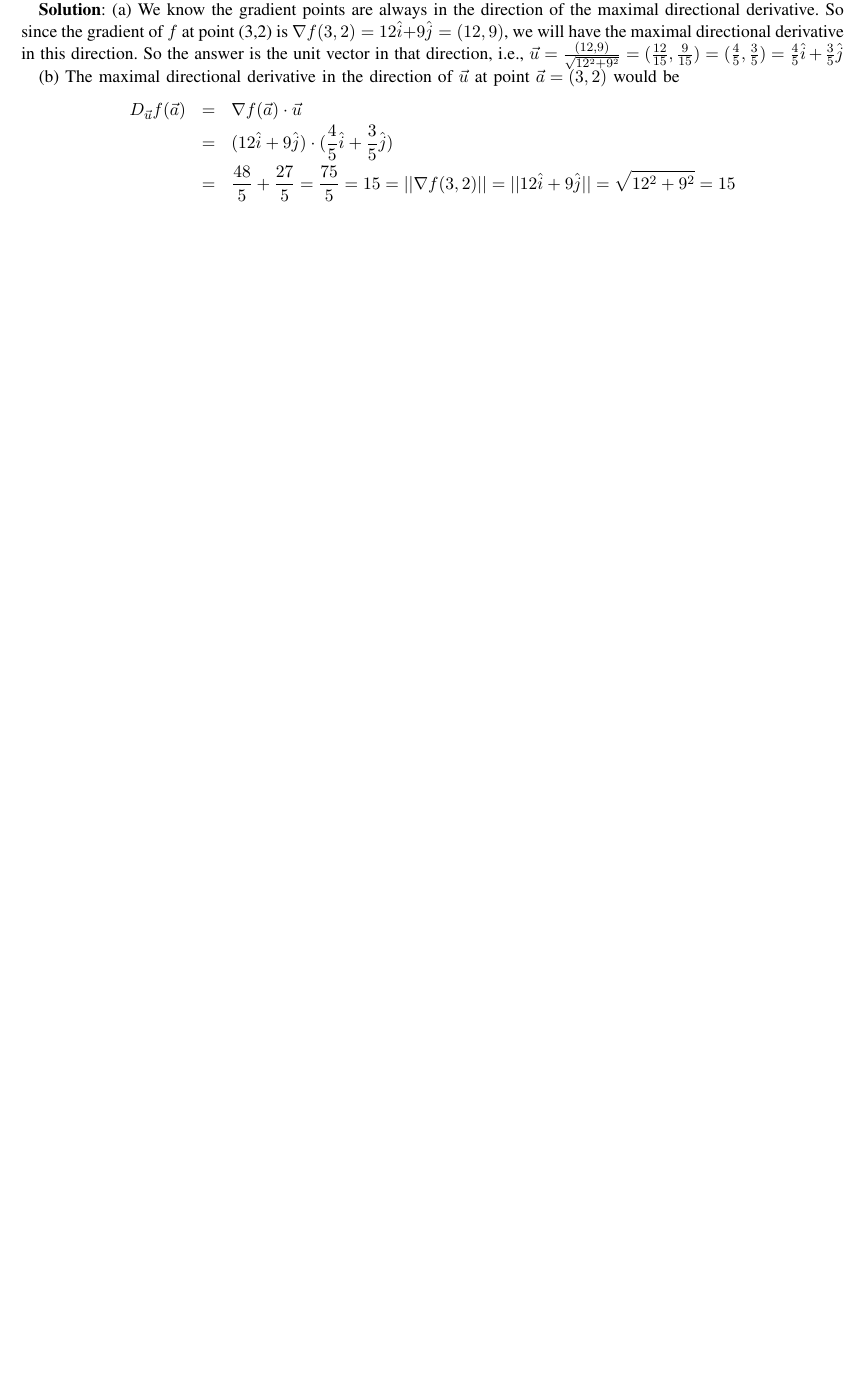
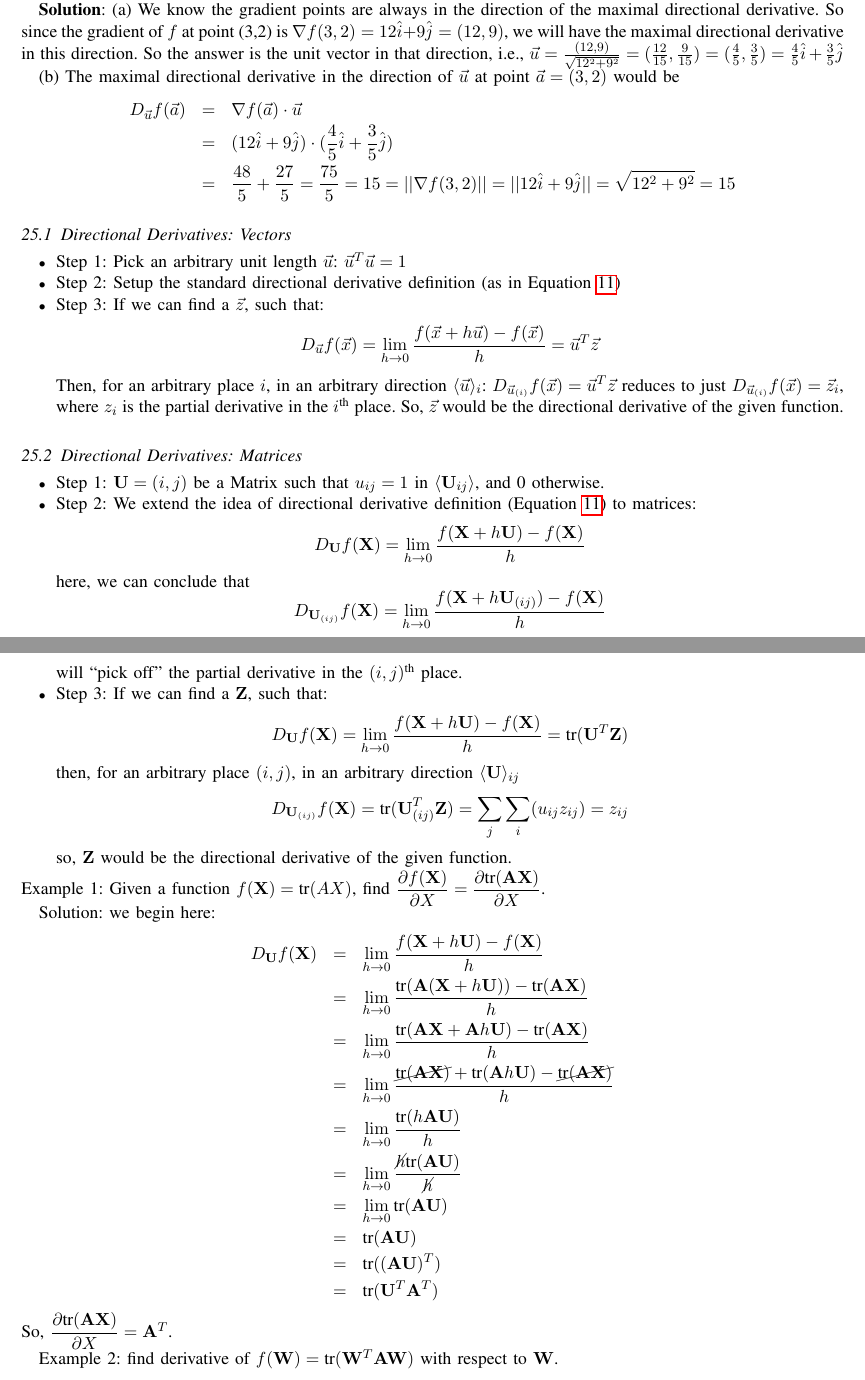
Before and after one commit to ashiscsedu/MLStudy, a LaTeX paper (MLPrimer--using-R.tex): part of page 27 of 31 before the commit and two parts of pages 27 and 28 of 33 after it, the two joined at a grey line, cut so that both start at the same text, the shorter picture padded with empty space. Compiled offline with pdfLaTeX.

Commit message:
Updated definition of "Directional Derivatives" with few examples.

```diff
--- a/MLPrimer--using-R.tex
+++ b/MLPrimer--using-R.tex
@@ -1591,3 +1591,42 @@ So, we can compute the directional derivative by
 \nonumber &=& (12\hat{i}+9\hat{j})\cdot (\frac{4}{5}\hat{i} + \frac{3}{5}\hat{j})\\
 \nonumber &=& \frac{48}{5} + \frac{27}{5} = \frac{75}{5} = 15 = ||\nabla f(3,2)|| = ||12\hat{i}+9\hat{j}|| =  \sqrt{12^2+9^2} = 15
 \end{eqnarray}
+\subsection{Directional Derivatives: Vectors}
+\begin{itemize}
+	\item Step 1: Pick an arbitrary unit length $\vec u$: $\vec u^T\vec u = 1$
+	\item Step 2: Setup the standard directional derivative definition (as in Equation \ref{eqn:directional_derivative_definition_1})
+	\item Step 3: If we can find a $\vec z$, such that:
+	\[ D_{\vec u}f(\vec x) = \lim_{h\rightarrow 0}\dfrac{f(\vec x+h\vec u)-f(\vec x)}{h} = \vec u^T \vec z \]
+	Then, for an arbitrary place $i$, in an arbitrary direction $\langle \vec u\rangle_i$: $D_{\vec u_{(i)}}f(\vec x) = \vec u^T \vec z$ reduces to just $D_{\vec u_{(i)}}f(\vec x) = \vec z_i$, where $z_i$ is the partial derivative in the $i^\text{th}$ place. So, $\vec z$ would be the directional derivative of the given function.
+\end{itemize}
+\subsection{Directional Derivatives: Matrices}
+\begin{itemize}
+	\item Step 1: $\mathbf{U}=(i,j)$ be a Matrix such that $u_{ij}=1$ in $\langle \mathbf{U}_{ij}\rangle$, and 0 otherwise.
+	\item Step 2: We extend the idea of directional derivative definition (Equation \ref{eqn:directional_derivative_definition_1}) to matrices:
+	\[ D_{\mathbf{U}}f(\mathbf{X}) = \lim_{h\rightarrow 0}\dfrac{f(\mathbf{X}+h\mathbf{U})-f(\mathbf{X})}{h}\]
+	here, we can conclude that
+	\[ D_{\mathbf{U}_{(ij)}}f(\mathbf{X}) = \lim_{h\rightarrow 0}\dfrac{f(\mathbf{X}+h\mathbf{U}_{(ij)})-f(\mathbf{X})}{h}\]
+	will ``pick off'' the partial derivative in the $(i,j)^\text{th}$ place.
+	\item Step 3: If we can find a $\mathbf{Z}$, such that:
+	\[ D_{\mathbf{U}}f(\mathbf{X}) = \lim_{h\rightarrow 0}\dfrac{f(\mathbf{X}+h\mathbf{U})-f(\mathbf{X})}{h} = \text{tr}(\mathbf{U}^T\mathbf{Z})\]
+	then, for an arbitrary place $(i,j)$, in an arbitrary direction $\langle \mathbf{U}\rangle_{ij}$ \[ D_{\mathbf{U}_{(ij)}}f(\mathbf{X}) =  \text{tr}(\mathbf{U}^T_{(ij)}\mathbf{Z}) = \sum_j\sum_i(u_{ij}z_{ij}) = z_{ij}\]
+	so, $\mathbf{Z}$ would be the directional derivative of the given function.
+\end{itemize}
+Example 1: Given a function $f(\mathbf{X}) = \text{tr}(AX)$, find $\dfrac{\partial f(\mathbf{X})}{\partial X} = \dfrac{\partial \text{tr}(\mathbf{AX})}{\partial X}$.
+
+Solution: we begin here:
+\begin{eqnarray}
+\nonumber D_\mathbf{U}f(\mathbf{X}) &=& \lim_{h\rightarrow 0}\dfrac{f(\mathbf{X}+h\mathbf{U})-f(\mathbf{X})}{h}\\
+\nonumber &=& \lim_{h\rightarrow 0}\dfrac{\text{tr}(\mathbf{A}(\mathbf{X}+h\mathbf{U}))-\text{tr}(\mathbf{AX})}{h}\\
+\nonumber &=& \lim_{h\rightarrow 0}\dfrac{\text{tr}(\mathbf{A}\mathbf{X}+\mathbf{A}h\mathbf{U})-\text{tr}(\mathbf{AX})}{h}\\
+\nonumber &=& \lim_{h\rightarrow 0}\dfrac{\cancel{\text{tr}(\mathbf{A}\mathbf{X})}+\text{tr}(\mathbf{A}h\mathbf{U})-\cancel{\text{tr}(\mathbf{AX})}}{h}\\
+\nonumber &=& \lim_{h\rightarrow 0}\dfrac{\text{tr}(h\mathbf{A}\mathbf{U})}{h}\\
+\nonumber &=& \lim_{h\rightarrow 0}\dfrac{\cancel{h}\text{tr}(\mathbf{A}\mathbf{U})}{\cancel{h}}\\
+\nonumber &=& \lim_{h\rightarrow 0}\text{tr}(\mathbf{AU})\\
+\nonumber &=& \text{tr}(\mathbf{AU})\\
+\nonumber &=& \text{tr}((\mathbf{AU})^T)\\
+\nonumber &=& \text{tr}(\mathbf{U}^T\mathbf{A}^T)
+\end{eqnarray}
+So, $\dfrac{\partial \text{tr}(\mathbf{AX})}{\partial X} = \mathbf{A}^T$.
+
+Example 2: find derivative of $f(\mathbf{W})=\text{tr}(\mathbf{W}^T\mathbf{A}\mathbf{W})$ with respect to $\mathbf{W}$.
@@ -1594,3 +1647,5 @@ So, we can compute the directional derivative by
+\end{eqnarray}
+So, $\dfrac{\partial \text{tr}(\mathbf{W}^T\mathbf{A}\mathbf{W})}{\partial \mathbf{W}} =  \mathbf{AW}+\mathbf{A}^T\mathbf{W} = (\mathbf{A}+\mathbf{A}^T)\mathbf{W}$
 
 \section{Gradient as a derivative}
 \label{term:Gradient_as_a_derivative}\index{Gradient}
```
Also changed, not shown: MLPrimer--using-R-concordance.tex (+1 -1 lines), MLPrimer--using-R.ind, MLPrimer--using-R.pdf, figure/minimal-Plot-surface-1-1.pdf, figure/minimal-Plot-surface-2-1.pdf, figure/minimal-Plot-surface-3-1.pdf, MLPrimer--using-R.tex (16 more changed lines), 7 other files.
